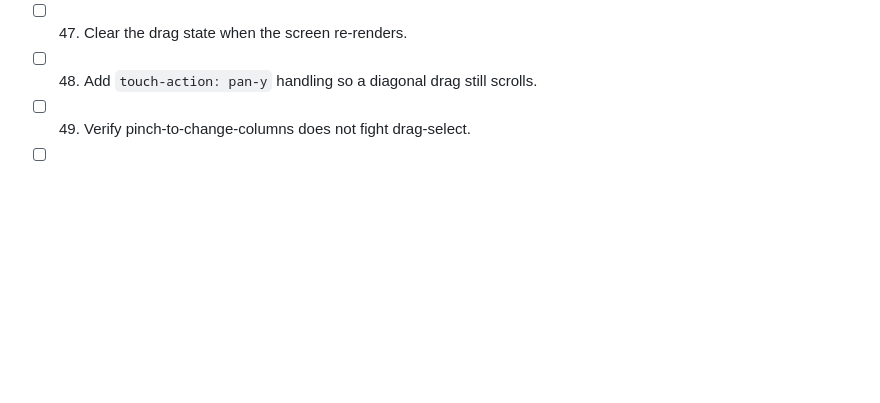
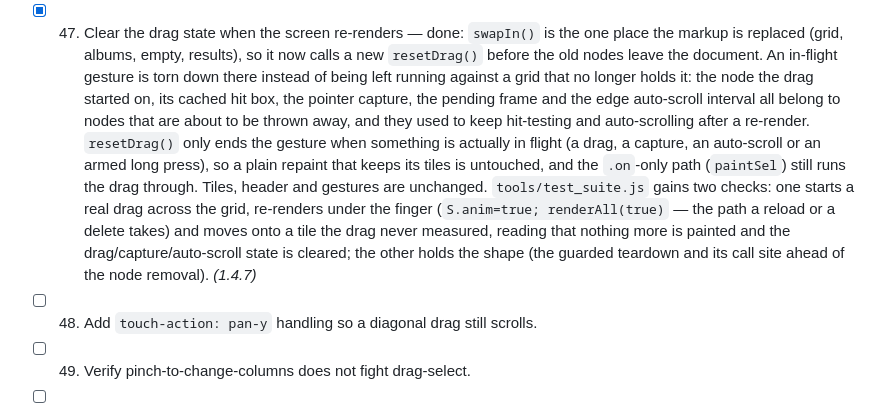
Before and after one commit to technicalnihilist-lgtm/liquid-glass-photos, a Markdown page: OPTIMIZATION_PLAN.md, the part around the change. Drawn GitHub-style; blank space fills up the shorter version.

Commit message:
Optimisation pass 29 (1.4.7): item 47 — clear the drag state when the screen re-renders

```diff
--- a/OPTIMIZATION_PLAN.md
+++ b/OPTIMIZATION_PLAN.md
@@ -119,7 +119,18 @@ Legend: `[ ]` todo, `[x]` done (with the version it shipped in).
   `tools/test_suite.js` gains two checks: one long-presses a real search result, narrows the query until that photo
   drops out of the results and reads the title ("1 selected" -> "Select items", tile unpainted), the other holds the
   shape (the prune against the live list, the two guarded call sites). *(1.4.6)*
-- [ ] 47. Clear the drag state when the screen re-renders.
+- [x] 47. Clear the drag state when the screen re-renders — done: `swapIn()` is the one place the markup is
+  replaced (grid, albums, empty, results), so it now calls a new `resetDrag()` before the old nodes leave the
+  document. An in-flight gesture is torn down there instead of being left running against a grid that no longer
+  holds it: the node the drag started on, its cached hit box, the pointer capture, the pending frame and the edge
+  auto-scroll interval all belong to nodes that are about to be thrown away, and they used to keep hit-testing and
+  auto-scrolling after a re-render. `resetDrag()` only ends the gesture when something is actually in flight (a drag,
+  a capture, an auto-scroll or an armed long press), so a plain repaint that keeps its tiles is untouched, and the
+  `.on`-only path (`paintSel`) still runs the drag through. Tiles, header and gestures are unchanged.
+  `tools/test_suite.js` gains two checks: one starts a real drag across the grid, re-renders under the finger
+  (`S.anim=true; renderAll(true)` — the path a reload or a delete takes) and moves onto a tile the drag never
+  measured, reading that nothing more is painted and the drag/capture/auto-scroll state is cleared; the other holds
+  the shape (the guarded teardown and its call site ahead of the node removal). *(1.4.7)*
 - [ ] 48. Add `touch-action: pan-y` handling so a diagonal drag still scrolls.
 - [ ] 49. Verify pinch-to-change-columns does not fight drag-select.
 - [ ] 50. Make "All" respect the current filter (search/album), verified by a test.
```
